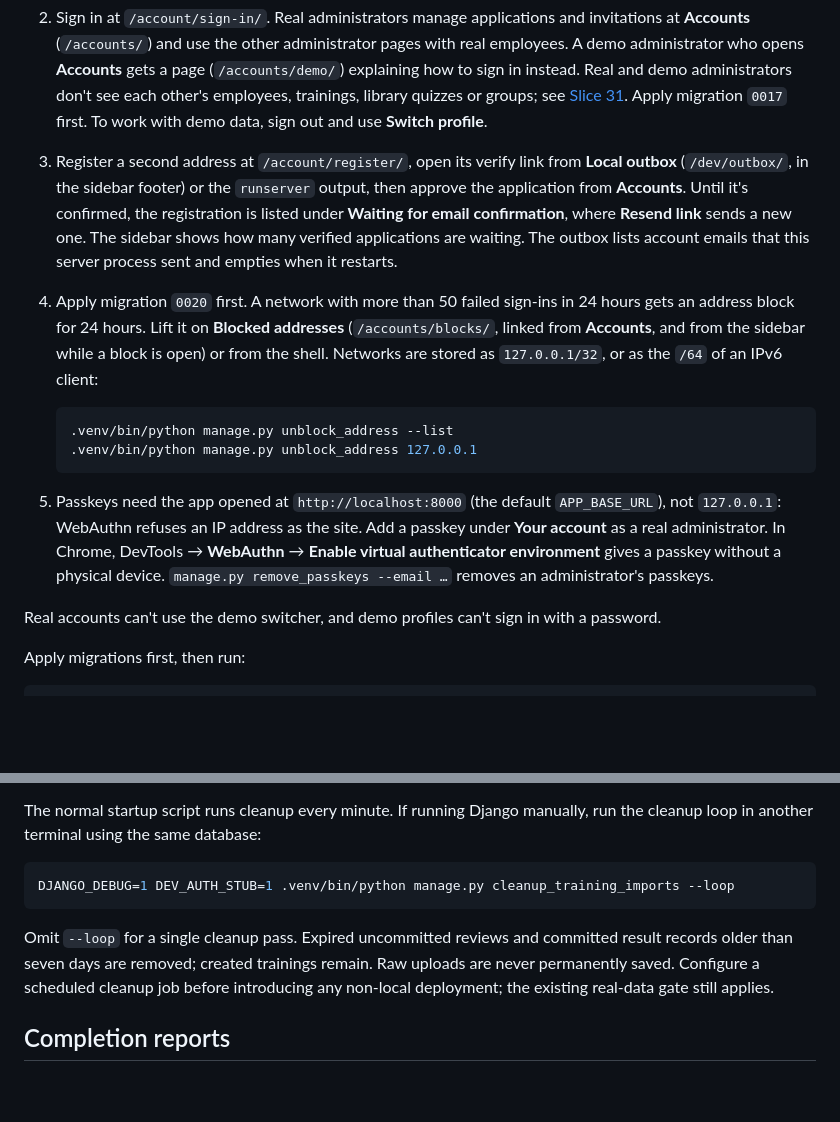
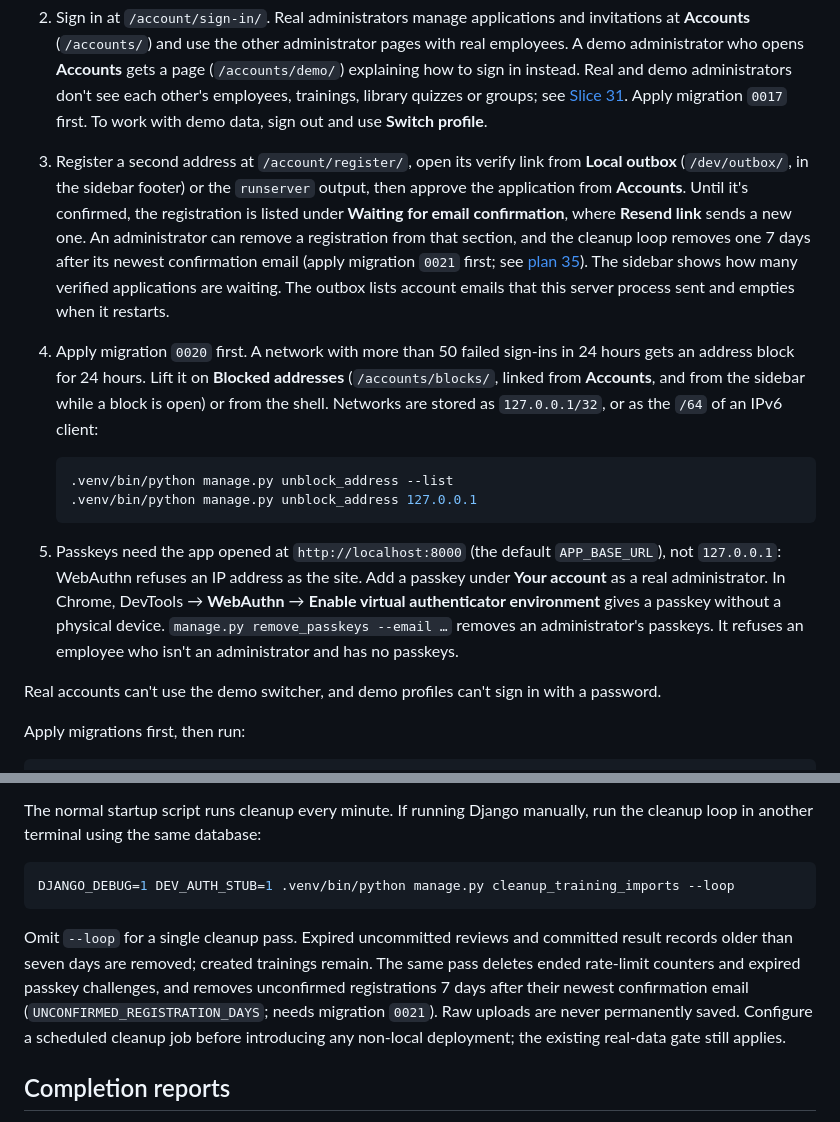
Before and after one commit to cts-janderson/employee-training-app, a Markdown page: docs/local-development.md, 2 parts joined by grey strips. Rendered like a GitHub page; blank space fills up the shorter version.

Commit message:
Document registration removal, expiry and migration 0021
Co-Authored-By: Claude Opus 5.5 <noreply@anthropic.com>

````diff
--- a/docs/local-development.md
+++ b/docs/local-development.md
@@ -47,7 +47,7 @@ Sign-in, registration, approval, invitations and password reset work locally wit
    ```
 
 2. Sign in at `/account/sign-in/`. Real administrators manage applications and invitations at **Accounts** (`/accounts/`) and use the other administrator pages with real employees. A demo administrator who opens **Accounts** gets a page (`/accounts/demo/`) explaining how to sign in instead. Real and demo administrators don't see each other's employees, trainings, library quizzes or groups; see [Slice 31](plans/31-real-employee-workflows.md). Apply migration `0017` first. To work with demo data, sign out and use **Switch profile**.
-3. Register a second address at `/account/register/`, open its verify link from **Local outbox** (`/dev/outbox/`, in the sidebar footer) or the `runserver` output, then approve the application from **Accounts**. Until it's confirmed, the registration is listed under **Waiting for email confirmation**, where **Resend link** sends a new one. The sidebar shows how many verified applications are waiting. The outbox lists account emails that this server process sent and empties when it restarts.
+3. Register a second address at `/account/register/`, open its verify link from **Local outbox** (`/dev/outbox/`, in the sidebar footer) or the `runserver` output, then approve the application from **Accounts**. Until it's confirmed, the registration is listed under **Waiting for email confirmation**, where **Resend link** sends a new one. An administrator can remove a registration from that section, and the cleanup loop removes one 7 days after its newest confirmation email (apply migration `0021` first; see [plan 35](plans/35-registration-removal-and-list-previews.md)). The sidebar shows how many verified applications are waiting. The outbox lists account emails that this server process sent and empties when it restarts.
 
 4. Apply migration `0020` first. A network with more than 50 failed sign-ins in 24 hours gets an address block for 24 hours. Lift it on **Blocked addresses** (`/accounts/blocks/`, linked from **Accounts**, and from the sidebar while a block is open) or from the shell. Networks are stored as `127.0.0.1/32`, or as the `/64` of an IPv6 client:
 
@@ -56,7 +56,7 @@ Sign-in, registration, approval, invitations and password reset work locally wit
    .venv/bin/python manage.py unblock_address 127.0.0.1
    ```
 
-5. Passkeys need the app opened at `http://localhost:8000` (the default `APP_BASE_URL`), not `127.0.0.1`: WebAuthn refuses an IP address as the site. Add a passkey under **Your account** as a real administrator. In Chrome, DevTools → **WebAuthn** → **Enable virtual authenticator environment** gives a passkey without a physical device. `manage.py remove_passkeys --email …` removes an administrator's passkeys.
+5. Passkeys need the app opened at `http://localhost:8000` (the default `APP_BASE_URL`), not `127.0.0.1`: WebAuthn refuses an IP address as the site. Add a passkey under **Your account** as a real administrator. In Chrome, DevTools → **WebAuthn** → **Enable virtual authenticator environment** gives a passkey without a physical device. `manage.py remove_passkeys --email …` removes an administrator's passkeys. It refuses an employee who isn't an administrator and has no passkeys.
 
 Real accounts can't use the demo switcher, and demo profiles can't sign in with a password.
 
@@ -121,7 +121,7 @@ The normal startup script runs cleanup every minute. If running Django manually,
 DJANGO_DEBUG=1 DEV_AUTH_STUB=1 .venv/bin/python manage.py cleanup_training_imports --loop
 ```
 
-Omit `--loop` for a single cleanup pass. Expired uncommitted reviews and committed result records older than seven days are removed; created trainings remain. Raw uploads are never permanently saved. Configure a scheduled cleanup job before introducing any non-local deployment; the existing real-data gate still applies.
+Omit `--loop` for a single cleanup pass. Expired uncommitted reviews and committed result records older than seven days are removed; created trainings remain. The same pass deletes ended rate-limit counters and expired passkey challenges, and removes unconfirmed registrations 7 days after their newest confirmation email (`UNCONFIRMED_REGISTRATION_DAYS`; needs migration `0021`). Raw uploads are never permanently saved. Configure a scheduled cleanup job before introducing any non-local deployment; the existing real-data gate still applies.
 
 ## Completion reports
 
````
Also changed, not shown: AGENTS.md (+1 -1 lines), docs/plans/35-registration-removal-and-list-previews.md (+3 -3 lines).
